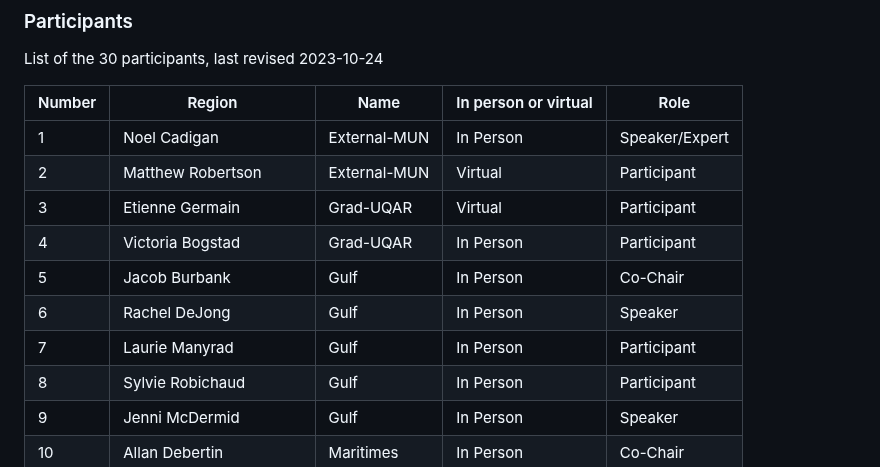
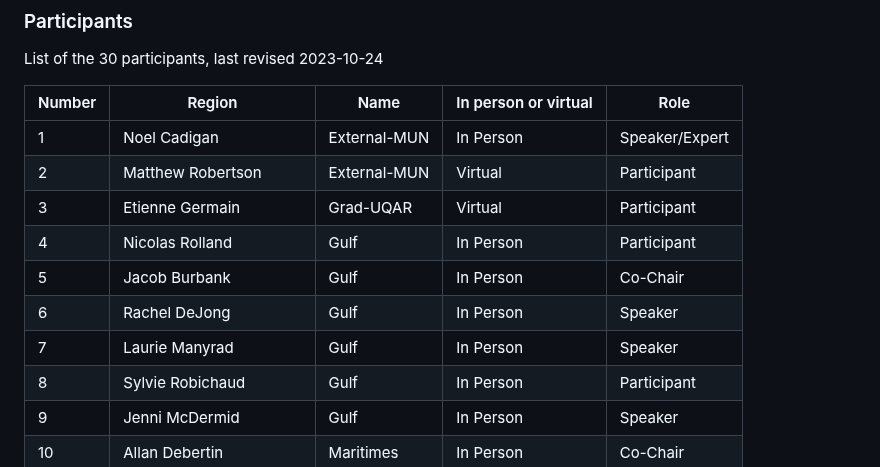
Before and after one commit to TESA-workshops/Small-Pelagics-Workshop-2023, a Markdown page: README.md, the part around one of its changes. GitHub-like rendering.

```diff
--- a/README.md
+++ b/README.md
@@ -109,10 +109,10 @@ List of the 30 participants, last revised 2023-10-24
 | 1	| Noel Cadigan	| External-MUN	| In Person	| Speaker/Expert |
 | 2	| Matthew Robertson	| External-MUN	| Virtual	| Participant |
 | 3	| Etienne Germain	| Grad-UQAR	| Virtual	| Participant |
-| 4	| Victoria Bogstad	| Grad-UQAR	| In Person | Participant |
+| 4	| Nicolas Rolland | Gulf	| In Person | Participant |
 | 5	| Jacob Burbank	| Gulf	| In Person	| Co-Chair |
 | 6	| Rachel DeJong	| Gulf	| In Person | Speaker |
-| 7	| Laurie Manyrad	| Gulf	| In Person | Participant |
+| 7	| Laurie Manyrad	| Gulf	| In Person | Speaker |
 | 8	| Sylvie Robichaud	| Gulf	| In Person | Participant |
 | 9	| Jenni McDermid	| Gulf	| In Person | Speaker |
 | 10	| Allan Debertin	| Maritimes	| In Person	|  Co-Chair |
```
Also changed, not shown: other parts of README.md (+1 -0 lines).
